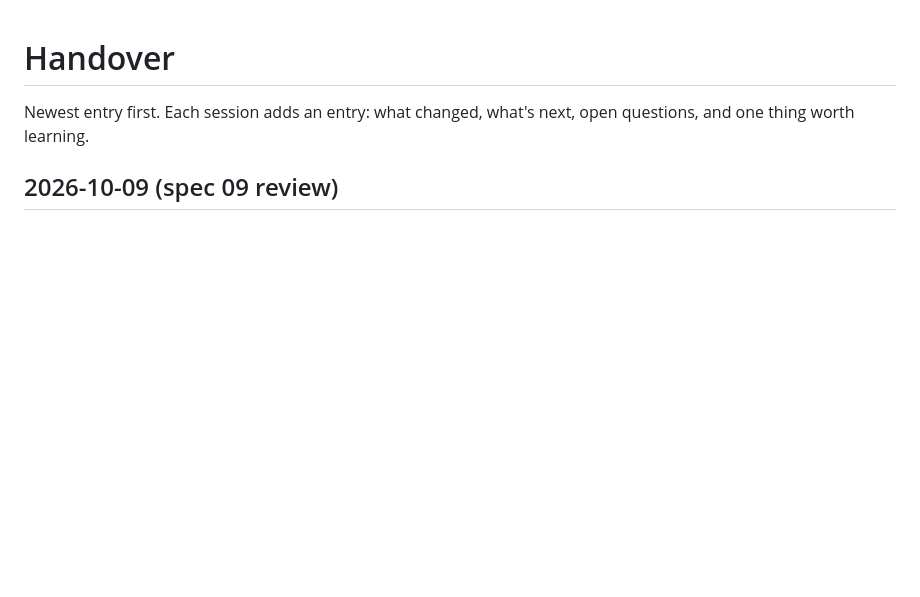
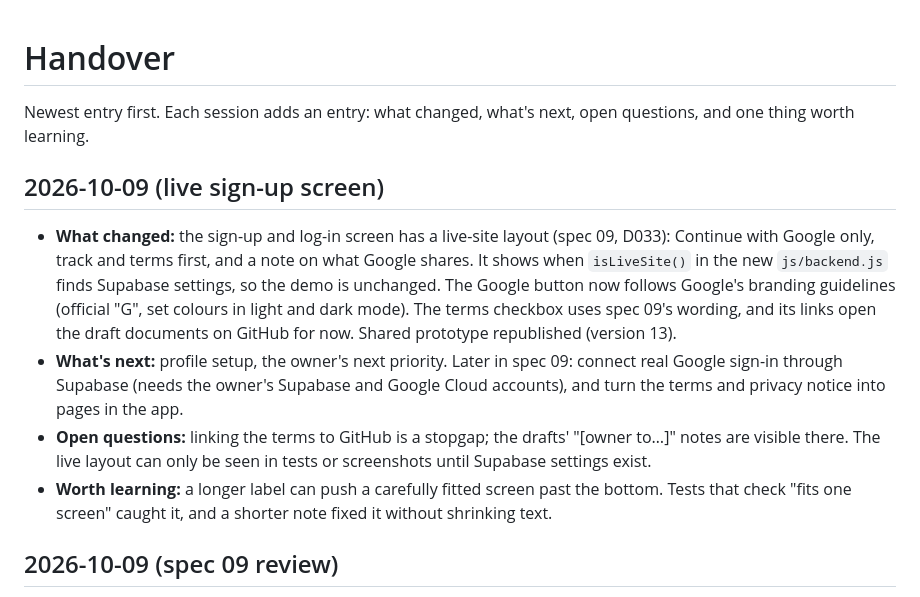
Before and after one commit to jennyshenstudio/bootcamp-connect, a Markdown page: docs/handover.md, the part around the change. GitHub-like rendering; blank space fills up the shorter version.

Commit message:
Handover: live sign-up screen
Co-Authored-By: Claude Opus 5.5 <noreply@anthropic.com>

```diff
--- a/docs/handover.md
+++ b/docs/handover.md
@@ -1,6 +1,12 @@
 # Handover
 
 Newest entry first. Each session adds an entry: what changed, what's next, open questions, and one thing worth learning.
+
+## 2026-10-09 (live sign-up screen)
+- **What changed:** the sign-up and log-in screen has a live-site layout (spec 09, D033): Continue with Google only, track and terms first, and a note on what Google shares. It shows when `isLiveSite()` in the new `js/backend.js` finds Supabase settings, so the demo is unchanged. The Google button now follows Google's branding guidelines (official "G", set colours in light and dark mode). The terms checkbox uses spec 09's wording, and its links open the draft documents on GitHub for now. Shared prototype republished (version 13).
+- **What's next:** profile setup, the owner's next priority. Later in spec 09: connect real Google sign-in through Supabase (needs the owner's Supabase and Google Cloud accounts), and turn the terms and privacy notice into pages in the app.
+- **Open questions:** linking the terms to GitHub is a stopgap; the drafts' "[owner to…]" notes are visible there. The live layout can only be seen in tests or screenshots until Supabase settings exist.
+- **Worth learning:** a longer label can push a carefully fitted screen past the bottom. Tests that check "fits one screen" caught it, and a shorter note fixed it without shrinking text.
 
 ## 2026-10-09 (spec 09 review)
 - **What changed:** reviewed spec 09 with the owner and updated it, the draft privacy notice and the personal data rules. Launching to real members now needs a move to beta first (backups with a tested restore, an incident plan, DPIA screening, expert review). Log out and Delete my account must clear the browser copy. The Content Security Policy allows Google's photo address. The privacy notice mentions data handled outside the UK and the rights to limit use and to take your data elsewhere. Documents only; no app changes.
```
